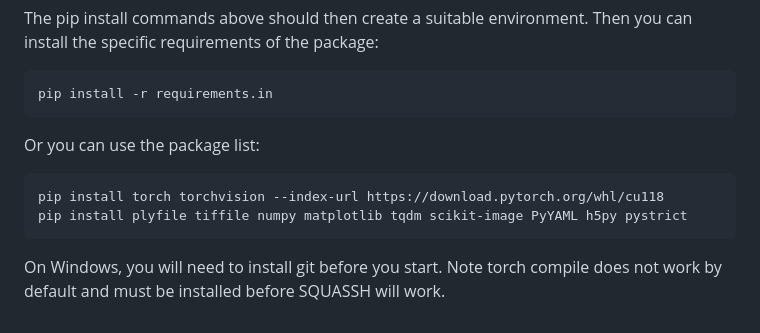
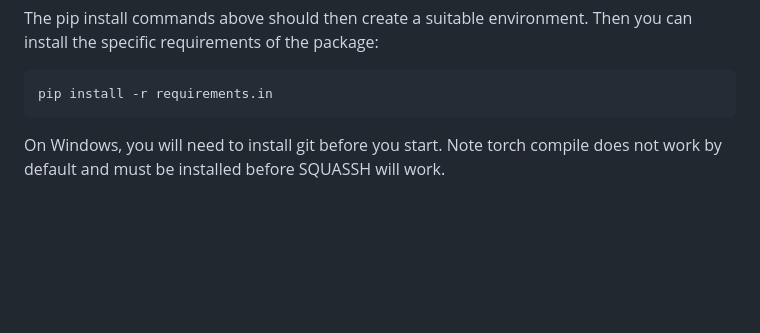
Before and after one commit to edrosten/SQUASSH, a Markdown page: README.md, the part around the change. Drawn GitHub-style; blank space fills up the shorter version.

Commit message:
changing mac instructions

````diff
--- a/README.md
+++ b/README.md
@@ -156,10 +156,5 @@ The pip install commands above should then create a suitable environment. Then y
 ```
 pip install -r requirements.in
 ```
-Or you can use the package list:
-```
-pip install torch torchvision --index-url https://download.pytorch.org/whl/cu118
-pip install plyfile tiffile numpy matplotlib tqdm scikit-image PyYAML h5py pystrict
-```
 
 On Windows, you will need to install git before you start. Note torch compile does not work by default and must be installed before SQUASSH will work.
````
